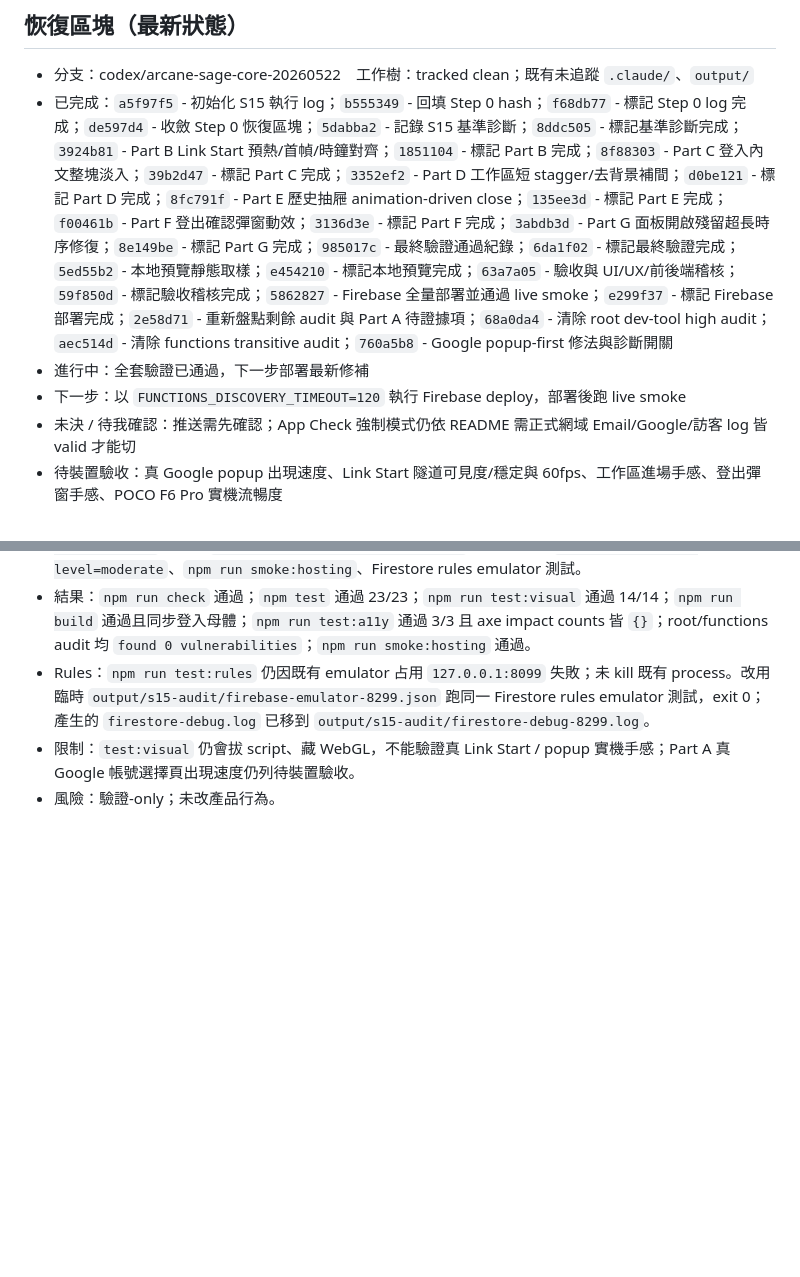
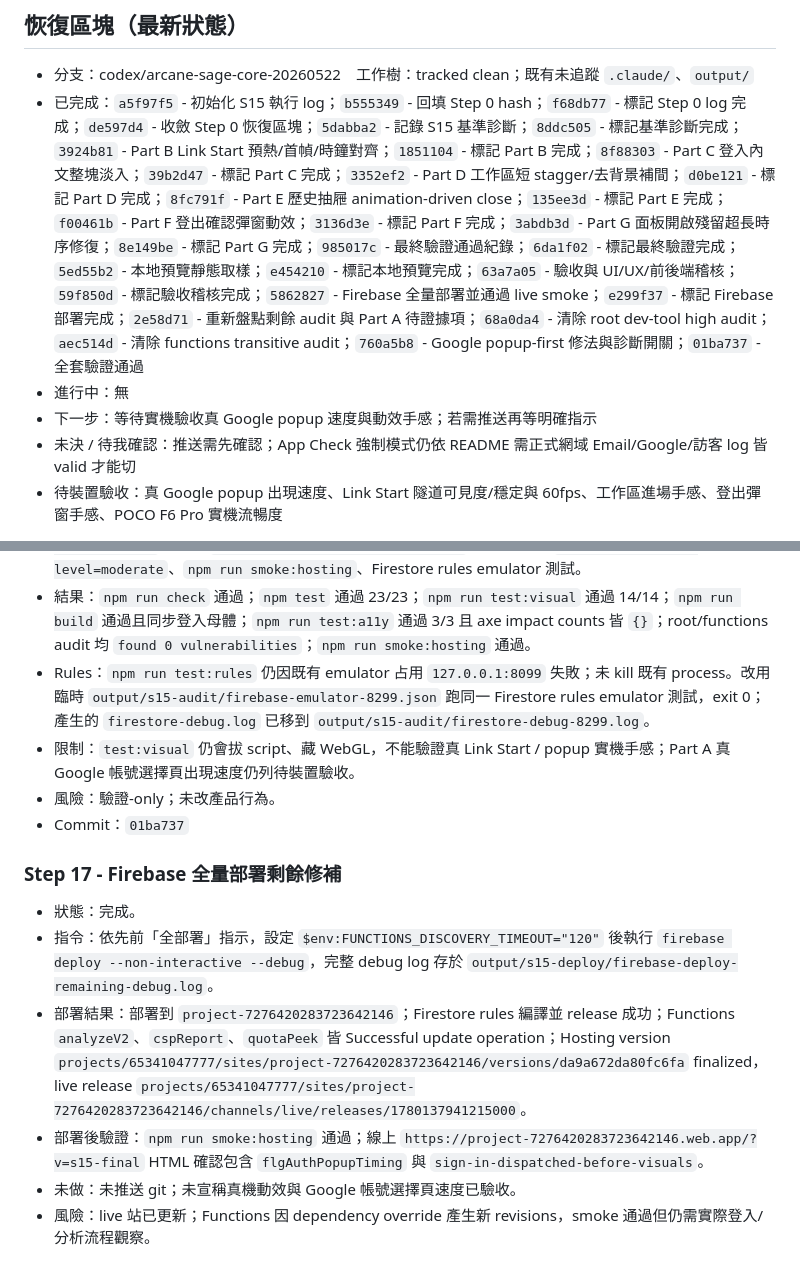
Before and after one commit to waydefu/-, a Markdown page: docs/s15-execution-log.md, 2 parts joined by grey strips. Drawn GitHub-style; blank space fills up the shorter version.

Commit message:
docs(s15): record remaining fix deploy

```diff
--- a/docs/s15-execution-log.md
+++ b/docs/s15-execution-log.md
@@ -2,9 +2,9 @@
 
 ## 恢復區塊（最新狀態）
 - 分支：codex/arcane-sage-core-20260522　工作樹：tracked clean；既有未追蹤 `.claude/`、`output/`
-- 已完成：`a5f97f5` - 初始化 S15 執行 log；`b555349` - 回填 Step 0 hash；`f68db77` - 標記 Step 0 log 完成；`de597d4` - 收斂 Step 0 恢復區塊；`5dabba2` - 記錄 S15 基準診斷；`8ddc505` - 標記基準診斷完成；`3924b81` - Part B Link Start 預熱/首幀/時鐘對齊；`1851104` - 標記 Part B 完成；`8f88303` - Part C 登入內文整塊淡入；`39b2d47` - 標記 Part C 完成；`3352ef2` - Part D 工作區短 stagger/去背景補間；`d0be121` - 標記 Part D 完成；`8fc791f` - Part E 歷史抽屜 animation-driven close；`135ee3d` - 標記 Part E 完成；`f00461b` - Part F 登出確認彈窗動效；`3136d3e` - 標記 Part F 完成；`3abdb3d` - Part G 面板開啟殘留超長時序修復；`8e149be` - 標記 Part G 完成；`985017c` - 最終驗證通過紀錄；`6da1f02` - 標記最終驗證完成；`5ed55b2` - 本地預覽靜態取樣；`e454210` - 標記本地預覽完成；`63a7a05` - 驗收與 UI/UX/前後端稽核；`59f850d` - 標記驗收稽核完成；`5862827` - Firebase 全量部署並通過 live smoke；`e299f37` - 標記 Firebase 部署完成；`2e58d71` - 重新盤點剩餘 audit 與 Part A 待證據項；`68a0da4` - 清除 root dev-tool high audit；`aec514d` - 清除 functions transitive audit；`760a5b8` - Google popup-first 修法與診斷開關
-- 進行中：全套驗證已通過，下一步部署最新修補
-- 下一步：以 `FUNCTIONS_DISCOVERY_TIMEOUT=120` 執行 Firebase deploy，部署後跑 live smoke
+- 已完成：`a5f97f5` - 初始化 S15 執行 log；`b555349` - 回填 Step 0 hash；`f68db77` - 標記 Step 0 log 完成；`de597d4` - 收斂 Step 0 恢復區塊；`5dabba2` - 記錄 S15 基準診斷；`8ddc505` - 標記基準診斷完成；`3924b81` - Part B Link Start 預熱/首幀/時鐘對齊；`1851104` - 標記 Part B 完成；`8f88303` - Part C 登入內文整塊淡入；`39b2d47` - 標記 Part C 完成；`3352ef2` - Part D 工作區短 stagger/去背景補間；`d0be121` - 標記 Part D 完成；`8fc791f` - Part E 歷史抽屜 animation-driven close；`135ee3d` - 標記 Part E 完成；`f00461b` - Part F 登出確認彈窗動效；`3136d3e` - 標記 Part F 完成；`3abdb3d` - Part G 面板開啟殘留超長時序修復；`8e149be` - 標記 Part G 完成；`985017c` - 最終驗證通過紀錄；`6da1f02` - 標記最終驗證完成；`5ed55b2` - 本地預覽靜態取樣；`e454210` - 標記本地預覽完成；`63a7a05` - 驗收與 UI/UX/前後端稽核；`59f850d` - 標記驗收稽核完成；`5862827` - Firebase 全量部署並通過 live smoke；`e299f37` - 標記 Firebase 部署完成；`2e58d71` - 重新盤點剩餘 audit 與 Part A 待證據項；`68a0da4` - 清除 root dev-tool high audit；`aec514d` - 清除 functions transitive audit；`760a5b8` - Google popup-first 修法與診斷開關；`01ba737` - 全套驗證通過
+- 進行中：無
+- 下一步：等待實機驗收真 Google popup 速度與動效手感；若需推送再等明確指示
 - 未決 / 待我確認：推送需先確認；App Check 強制模式仍依 README 需正式網域 Email/Google/訪客 log 皆 valid 才能切
 - 待裝置驗收：真 Google popup 出現速度、Link Start 隧道可見度/穩定與 60fps、工作區進場手感、登出彈窗手感、POCO F6 Pro 實機流暢度
 
@@ -171,3 +171,12 @@
 - Rules：`npm run test:rules` 仍因既有 emulator 占用 `127.0.0.1:8099` 失敗；未 kill 既有 process。改用臨時 `output/s15-audit/firebase-emulator-8299.json` 跑同一 Firestore rules emulator 測試，exit 0；產生的 `firestore-debug.log` 已移到 `output/s15-audit/firestore-debug-8299.log`。
 - 限制：`test:visual` 仍會拔 script、藏 WebGL，不能驗證真 Link Start / popup 實機手感；Part A 真 Google 帳號選擇頁出現速度仍列待裝置驗收。
 - 風險：驗證-only；未改產品行為。
+- Commit：`01ba737`
+
+### Step 17 - Firebase 全量部署剩餘修補
+- 狀態：完成。
+- 指令：依先前「全部署」指示，設定 `$env:FUNCTIONS_DISCOVERY_TIMEOUT="120"` 後執行 `firebase deploy --non-interactive --debug`，完整 debug log 存於 `output/s15-deploy/firebase-deploy-remaining-debug.log`。
+- 部署結果：部署到 `project-7276420283723642146`；Firestore rules 編譯並 release 成功；Functions `analyzeV2`、`cspReport`、`quotaPeek` 皆 Successful update operation；Hosting version `projects/65341047777/sites/project-7276420283723642146/versions/da9a672da80fc6fa` finalized，live release `projects/65341047777/sites/project-7276420283723642146/channels/live/releases/1780137941215000`。
+- 部署後驗證：`npm run smoke:hosting` 通過；線上 `https://project-7276420283723642146.web.app/?v=s15-final` HTML 確認包含 `flgAuthPopupTiming` 與 `sign-in-dispatched-before-visuals`。
+- 未做：未推送 git；未宣稱真機動效與 Google 帳號選擇頁速度已驗收。
+- 風險：live 站已更新；Functions 因 dependency override 產生新 revisions，smoke 通過但仍需實際登入/分析流程觀察。
```
